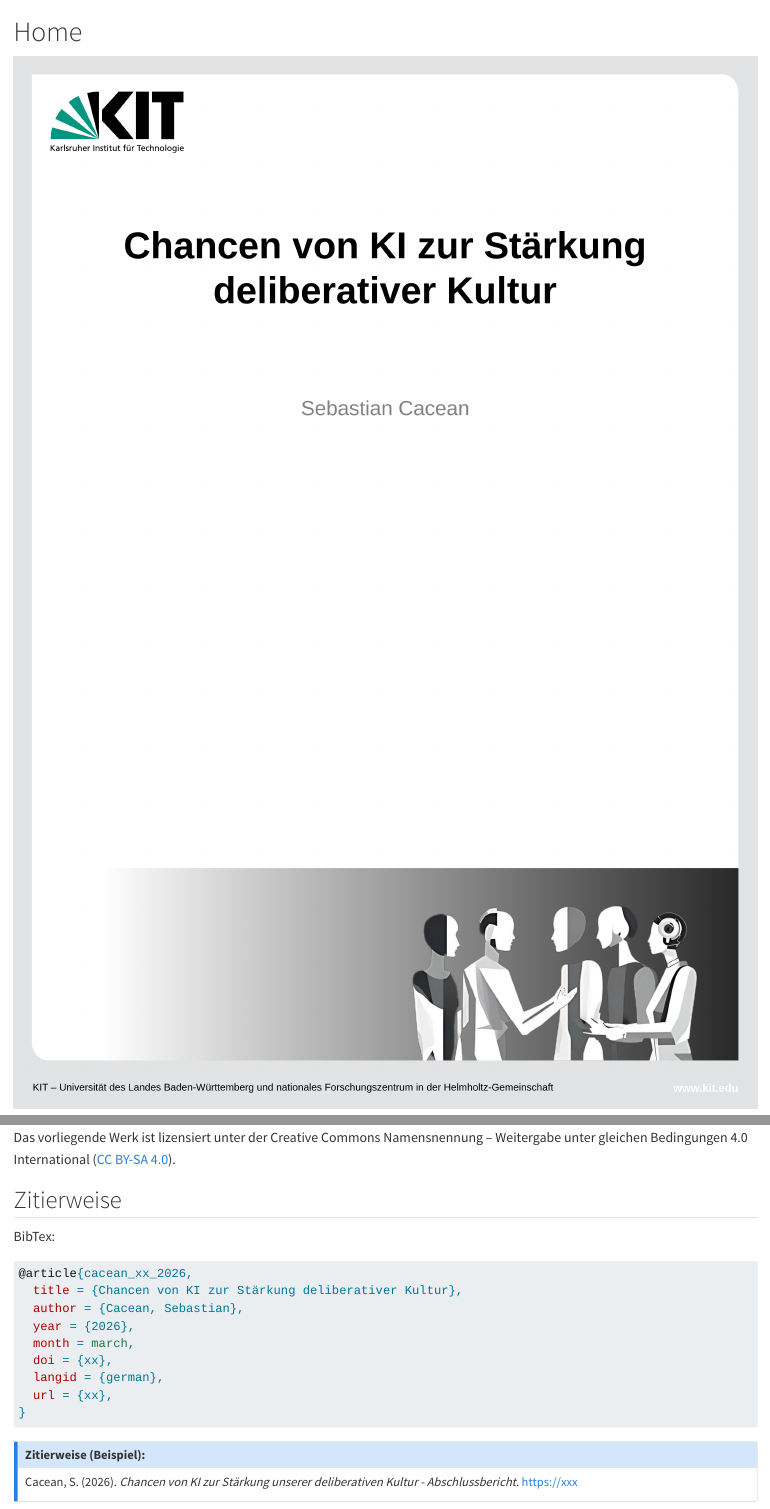
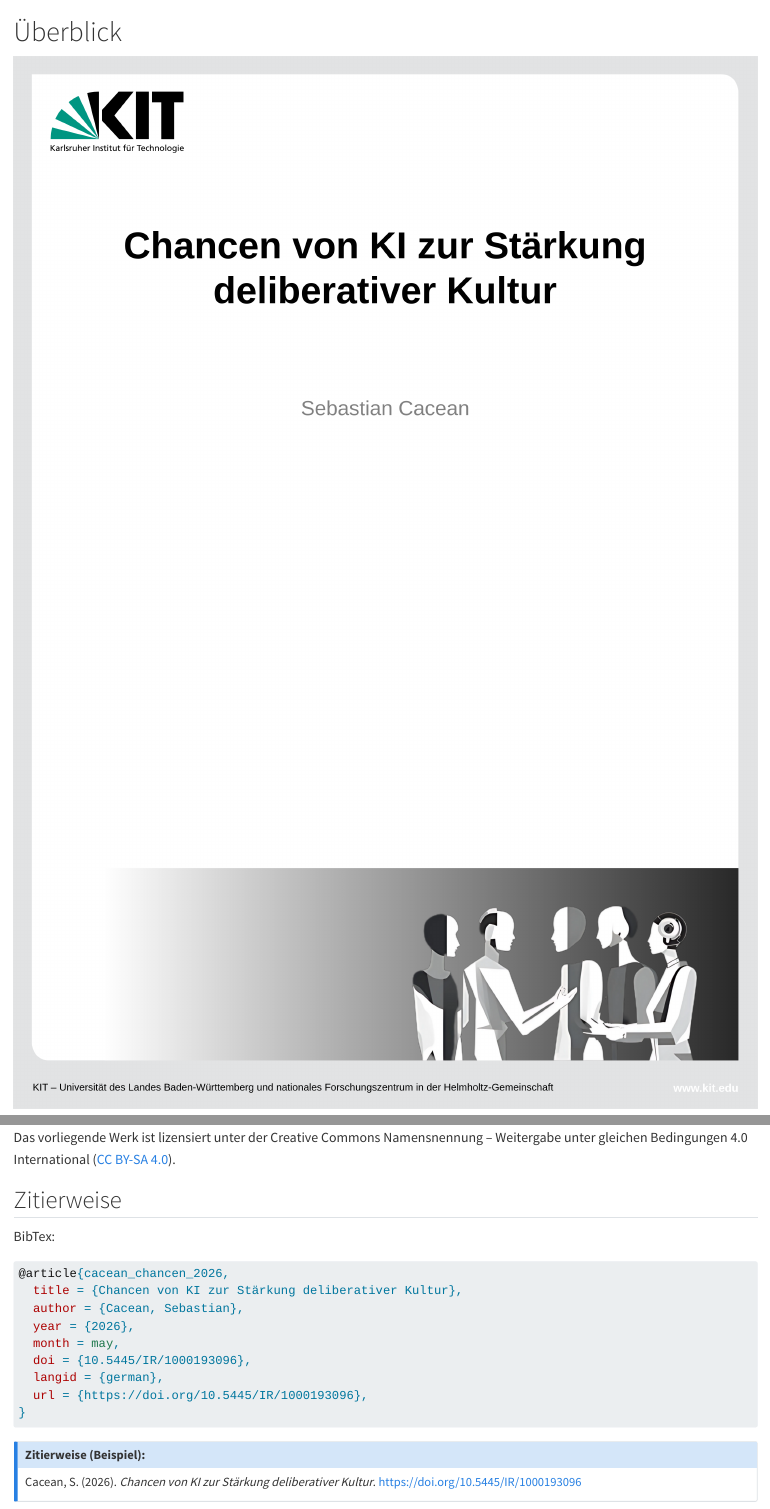
Before and after one commit to debatelab/kideku-report, a Quarto document (landing_page.qmd): the page in a window 1100 px wide, from its top, and a second part further down, joined at a grey line. Rendered offline with R 4.5, knitr and Pandoc in place of Quarto, with nearby package versions.

Commit message:
Update langing page.

````diff
--- a/landing_page.qmd
+++ b/landing_page.qmd
@@ -1,4 +1,4 @@
-# Home {.unnumbered}
+# Überblick {.unnumbered}
 
 <a href="./Chancen-von-KI-zur-Stärkung-deliberativer-Kultur.pdf" target="_blank" class="float-right" style="width:220px;">
   <img src="./figures/frontpage_thumbnail.png" alt="PDF herunterladen">
@@ -47,18 +47,18 @@ Weitergabe unter gleichen Bedingungen 4.0 International ([CC BY-SA 4.0](https://
 BibTex:
 
 ```bibtex
-@article{cacean_xx_2026,
+@article{cacean_chancen_2026,
   title = {Chancen von KI zur Stärkung deliberativer Kultur},
   author = {Cacean, Sebastian},
   year = {2026},
-  month = march,
-  doi = {xx},
+  month = may,
+  doi = {10.5445/IR/1000193096},
   langid = {german},
-  url = {xx},
+  url = {https://doi.org/10.5445/IR/1000193096},
 }
 ```
 
 ::: {.callout-note icon=false}
 ## Zitierweise (Beispiel):
-Cacean, S. (2026). *Chancen von KI zur Stärkung unserer deliberativen Kultur - Abschlussbericht*. <https://xxx>
+Cacean, S. (2026). *Chancen von KI zur Stärkung deliberativer Kultur*. <https://doi.org/10.5445/IR/1000193096>
 :::
````
